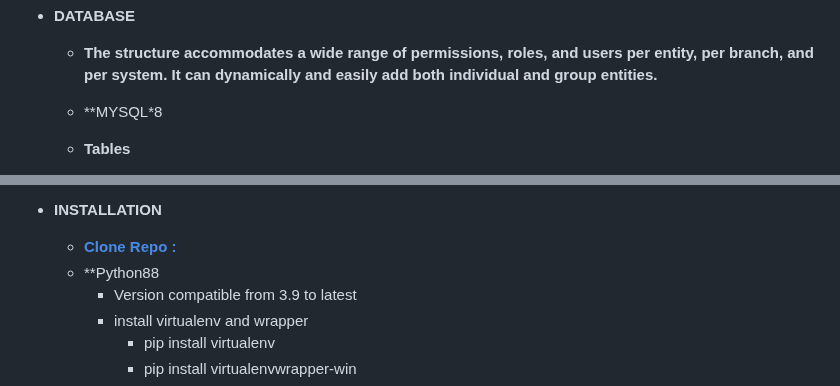
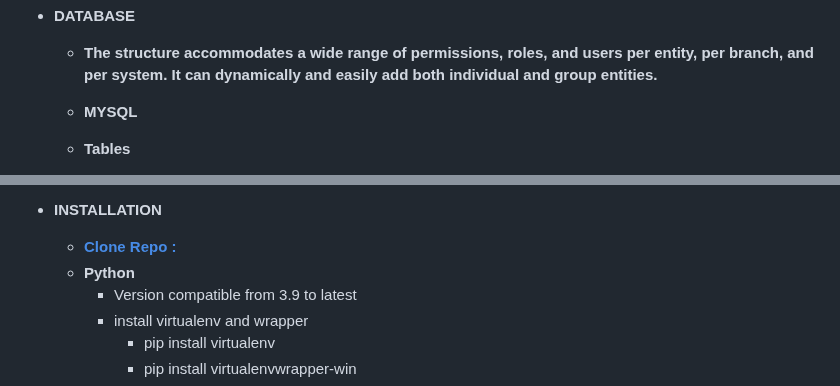
Before and after one commit to ag2me/authapp, a Markdown page: README.md, 2 parts joined by grey strips. GitHub-like rendering.

```diff
--- a/README.md
+++ b/README.md
@@ -34,7 +34,7 @@
 
 * **DATABASE**
    *  **The structure accommodates a wide range of permissions, roles, and users per entity, per branch, and per system. It can dynamically and easily add both individual and group entities.**
-   * **MYSQL*8
+   * **MYSQL**
    * **Tables**
      * _M_EntityName:_
        - This represents the list of companies using the system. It stores information about the companies that are utilizing the system.
@@ -60,7 +60,7 @@
 
 * **INSTALLATION**
     * **[Clone Repo :](https://github.com/ag2me/authapp.git)**
-    * **Python88
+    * **Python**
        - Version compatible  from 3.9 to latest
        - install virtualenv and wrapper
           - pip install virtualenv
```
